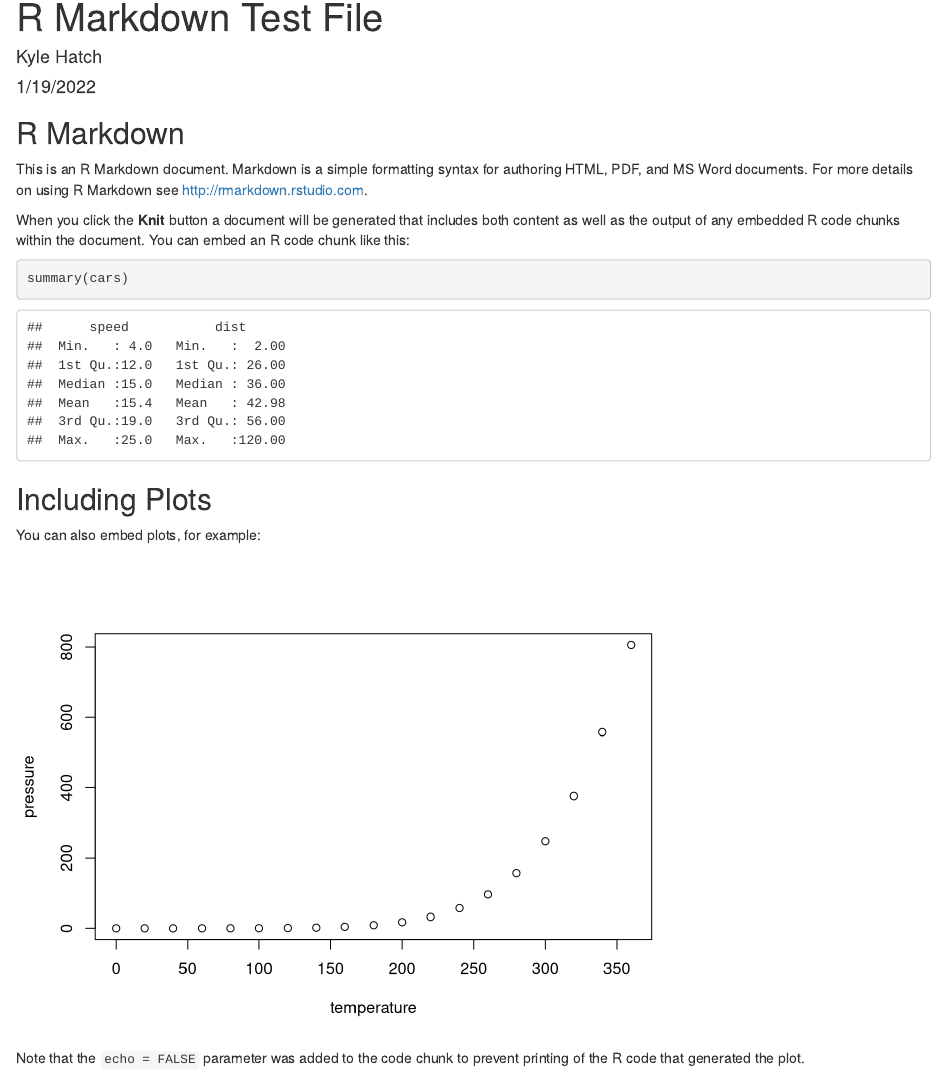
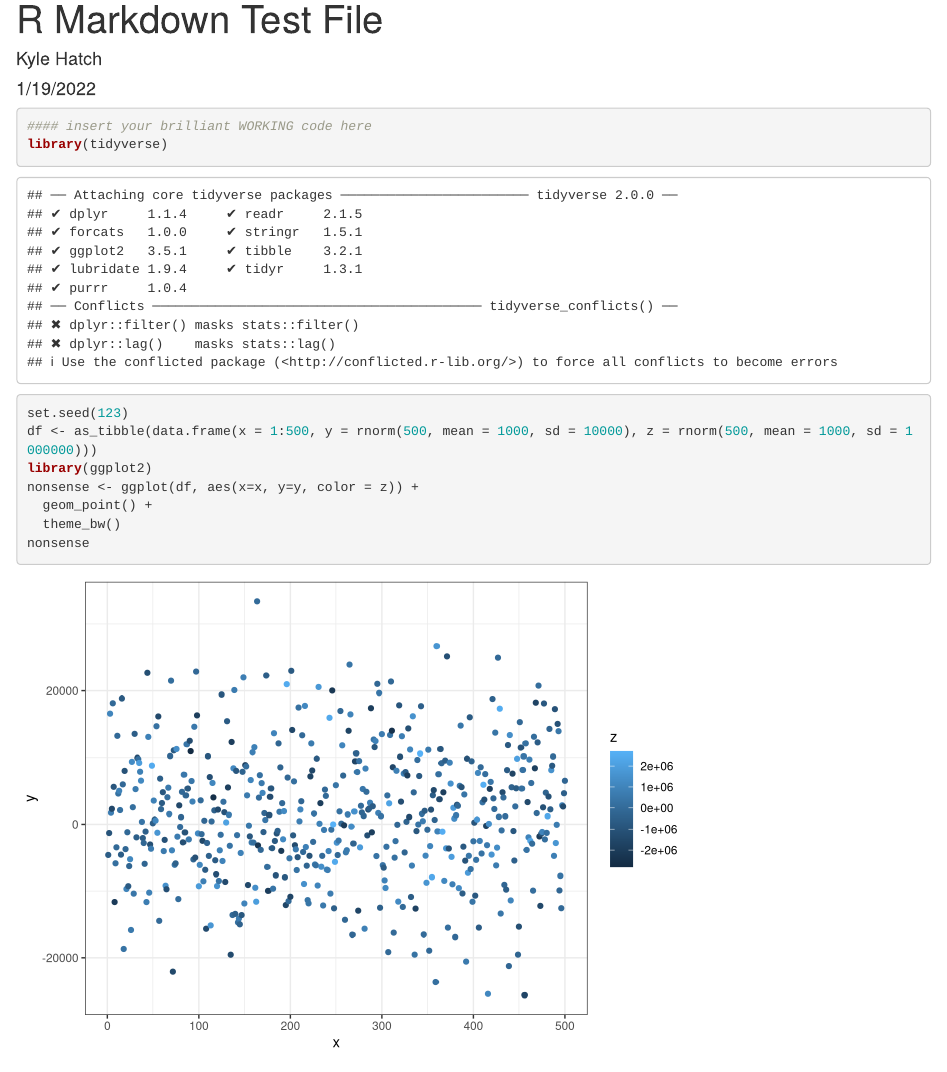
Before and after one commit to Hatchini/test-repo, an R Markdown document (markdowntest.Rmd): the page in a window 1100 px wide, from its top. Rendered offline with R 4.5, knitr and Pandoc, with nearby package versions.

Commit message:
edited the body of the files ...

````diff
--- a/markdowntest.Rmd
+++ b/markdowntest.Rmd
@@ -7,26 +7,14 @@ output:
     keep_md: yes
 ---
 
-```{r setup, include=FALSE}
-knitr::opts_chunk$set(echo = TRUE)
+```{r}
+#### insert your brilliant WORKING code here
+library(tidyverse)
+set.seed(123)
+df <- as_tibble(data.frame(x = 1:500, y = rnorm(500, mean = 1000, sd = 10000), z = rnorm(500, mean = 1000, sd = 1000000)))
+library(ggplot2)
+nonsense <- ggplot(df, aes(x=x, y=y, color = z)) +
+  geom_point() +
+  theme_bw()
+nonsense
 ```
-
-## R Markdown
-
-This is an R Markdown document. Markdown is a simple formatting syntax for authoring HTML, PDF, and MS Word documents. For more details on using R Markdown see <http://rmarkdown.rstudio.com>.
-
-When you click the **Knit** button a document will be generated that includes both content as well as the output of any embedded R code chunks within the document. You can embed an R code chunk like this:
-
-```{r cars}
-summary(cars)
-```
-
-## Including Plots
-
-You can also embed plots, for example:
-
-```{r pressure, echo=FALSE}
-plot(pressure)
-```
-
-Note that the `echo = FALSE` parameter was added to the code chunk to prevent printing of the R code that generated the plot.
````
Also changed, not shown: markdowntest.html.
